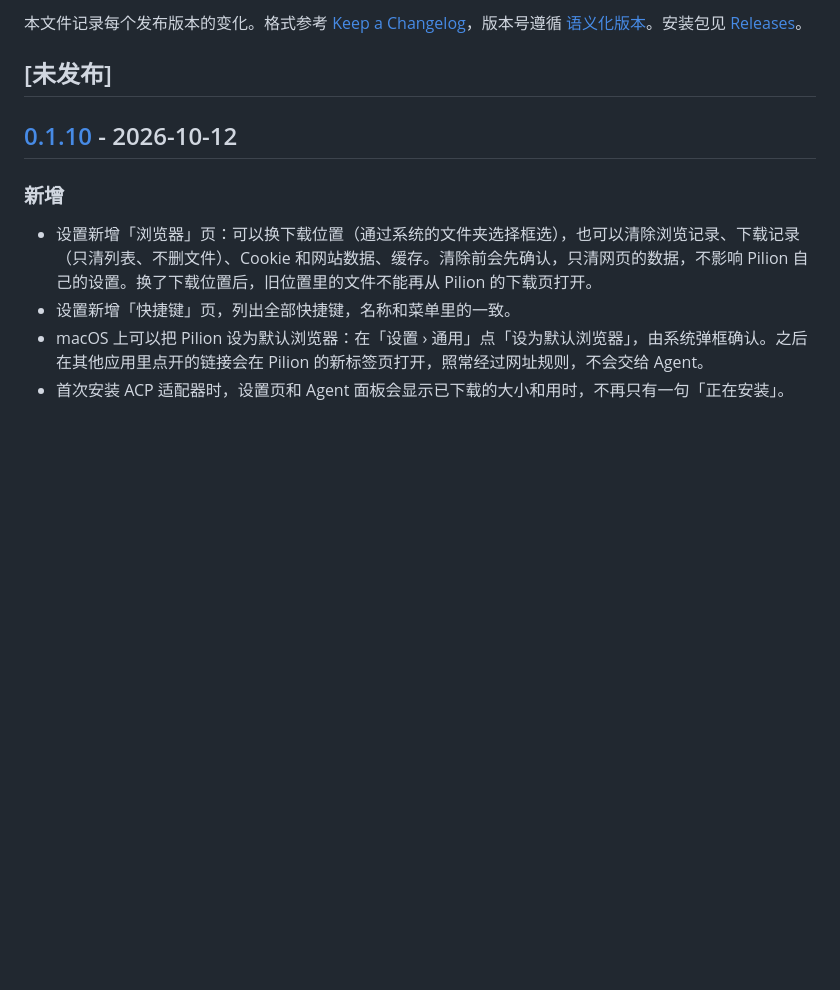
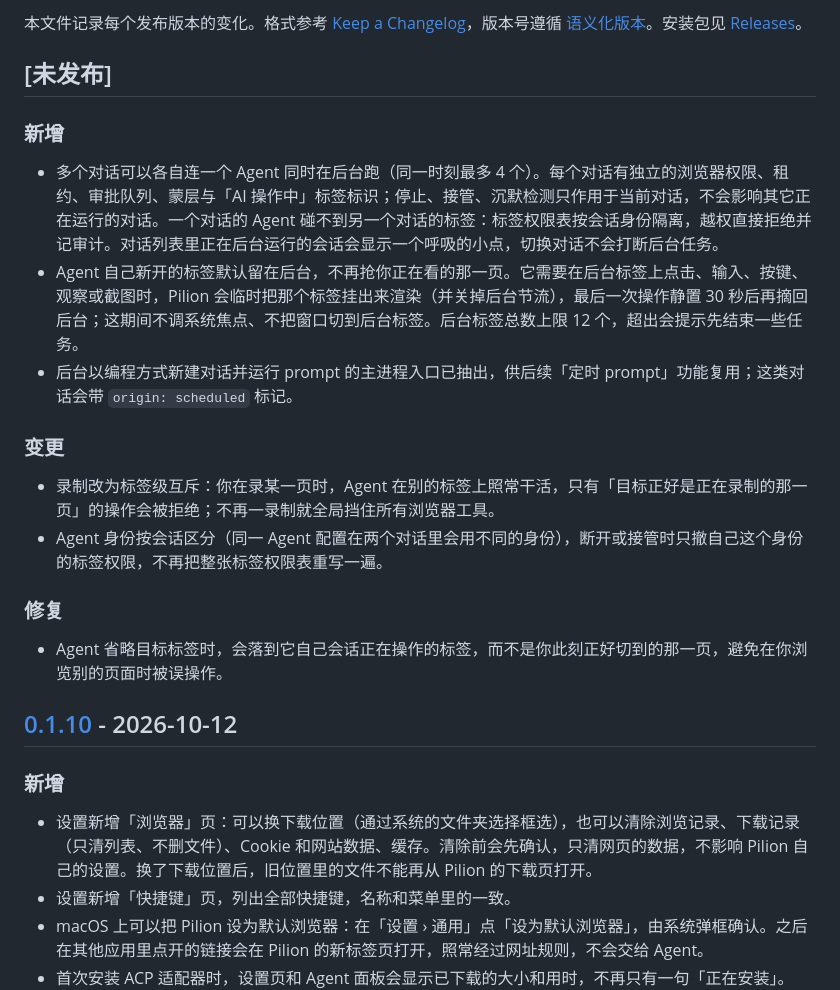
Before and after one commit to echoVic/pilion-browser, a Markdown page: CHANGELOG.md, the part around the change. Rendered like a GitHub page; blank space fills up the shorter version.

Commit message:
docs: 更新多会话边界、录制互斥规则与未发布变更

```diff
--- a/CHANGELOG.md
+++ b/CHANGELOG.md
@@ -3,6 +3,21 @@
 本文件记录每个发布版本的变化。格式参考 [Keep a Changelog](https://keepachangelog.com/zh-CN/1.1.0/)，版本号遵循 [语义化版本](https://semver.org/lang/zh-CN/)。安装包见 [Releases](https://github.com/echoVic/pilion-browser/releases)。
 
 ## [未发布]
+
+### 新增
+
+- 多个对话可以各自连一个 Agent 同时在后台跑（同一时刻最多 4 个）。每个对话有独立的浏览器权限、租约、审批队列、蒙层与「AI 操作中」标签标识；停止、接管、沉默检测只作用于当前对话，不会影响其它正在运行的对话。一个对话的 Agent 碰不到另一个对话的标签：标签权限表按会话身份隔离，越权直接拒绝并记审计。对话列表里正在后台运行的会话会显示一个呼吸的小点，切换对话不会打断后台任务。
+- Agent 自己新开的标签默认留在后台，不再抢你正在看的那一页。它需要在后台标签上点击、输入、按键、观察或截图时，Pilion 会临时把那个标签挂出来渲染（并关掉后台节流），最后一次操作静置 30 秒后再摘回后台；这期间不调系统焦点、不把窗口切到后台标签。后台标签总数上限 12 个，超出会提示先结束一些任务。
+- 后台以编程方式新建对话并运行 prompt 的主进程入口已抽出，供后续「定时 prompt」功能复用；这类对话会带 `origin: scheduled` 标记。
+
+### 变更
+
+- 录制改为标签级互斥：你在录某一页时，Agent 在别的标签上照常干活，只有「目标正好是正在录制的那一页」的操作会被拒绝；不再一录制就全局挡住所有浏览器工具。
+- Agent 身份按会话区分（同一 Agent 配置在两个对话里会用不同的身份），断开或接管时只撤自己这个身份的标签权限，不再把整张标签权限表重写一遍。
+
+### 修复
+
+- Agent 省略目标标签时，会落到它自己会话正在操作的标签，而不是你此刻正好切到的那一页，避免在你浏览别的页面时被误操作。
 
 ## [0.1.10] - 2026-10-12
 
```
Also changed, not shown: docs/architecture.md (+3 -3 lines).
